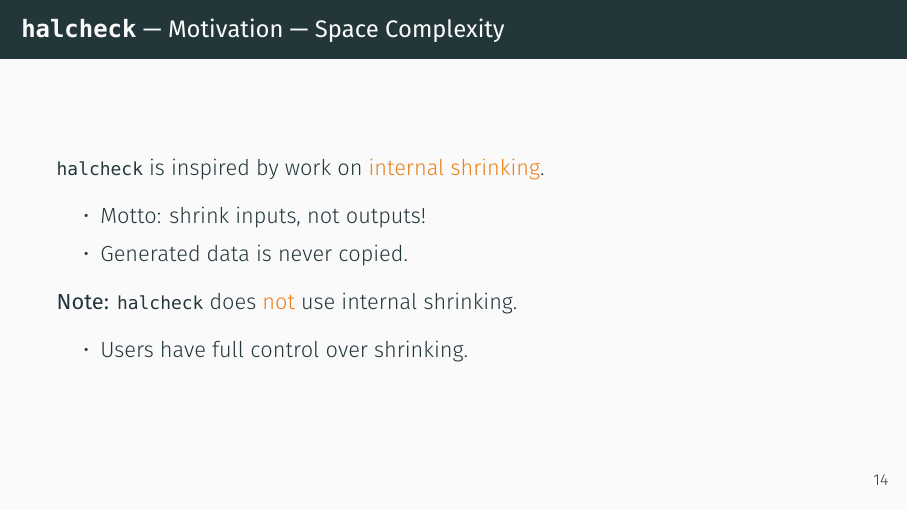
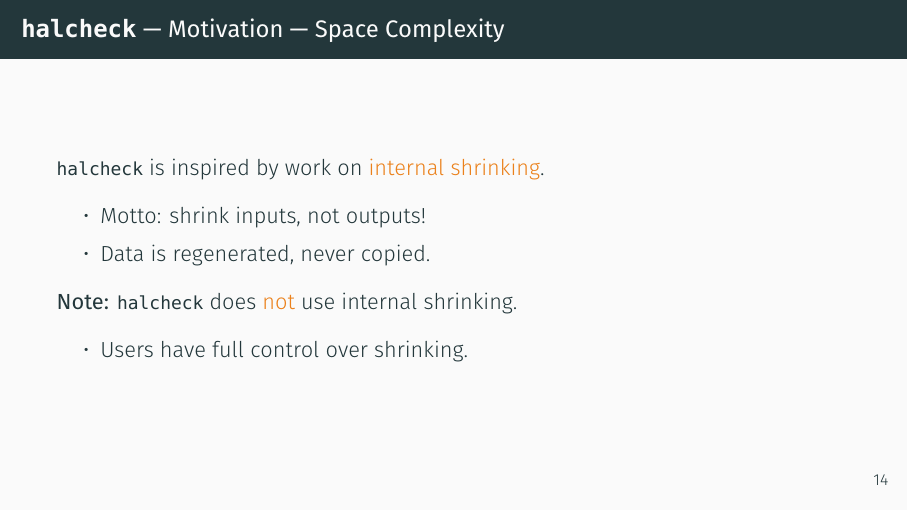
Before and after one commit to YellPika/halcheck, LaTeX slides (doc/slides.tex, which reads doc/slides/0-motivation.tex): page 33 of 77. Compiled offline with XeLaTeX.

Commit message:
0-motivation.tex: better space complexity explanation

```diff
--- a/doc/slides/0-motivation.tex
+++ b/doc/slides/0-motivation.tex
@@ -301,7 +301,7 @@
   \mintinline{c++}{halcheck} is inspired by work on \alert{internal shrinking}.
   \begin{itemize}
     \item Motto: shrink inputs, not outputs!
-    \item Generated data is never copied.
+    \item Data is regenerated, never copied.
   \end{itemize}
 
   \textbf{Note:} \mintinline{c++}{halcheck} does \alert{not} use internal shrinking.
```
